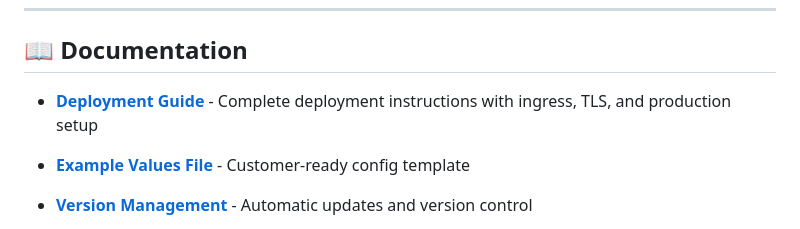
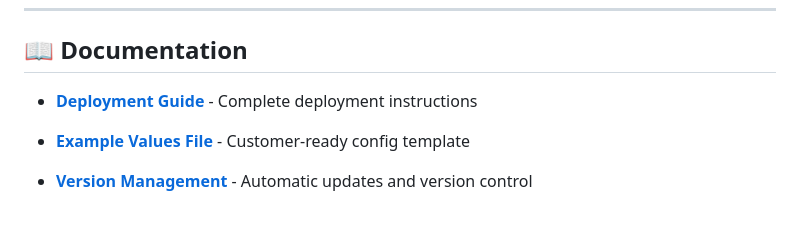
Before and after one commit to davidpacold/airia-test-pod, a Markdown page: README.md, the part around the change. Drawn GitHub-style.

Commit message:
docs: remove ingress config, assume port-forward access
Co-Authored-By: Claude Opus 4.6 <noreply@anthropic.com>

```diff
--- a/README.md
+++ b/README.md
@@ -188,7 +188,7 @@ kubectl rollout restart deployment/airia-test-pod
 
 ## 📖 Documentation
 
-- **[Deployment Guide](docs/deployment/deployment-guide.md)** - Complete deployment instructions with ingress, TLS, and production setup
+- **[Deployment Guide](docs/deployment/deployment-guide.md)** - Complete deployment instructions
 
 - **[Example Values File](helm/airia-test-pod/examples/basic-values.yaml)** - Customer-ready config template
 - **[Version Management](docs/operations/VERSIONING.md)** - Automatic updates and version control
```
Also changed, not shown: docs/deployment/deployment-guide.md (+4 -103 lines).
